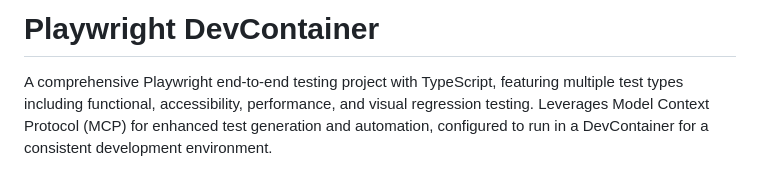
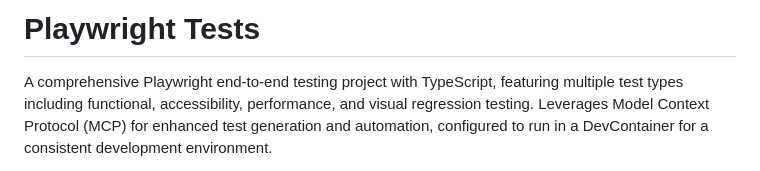
Before and after one commit to danielproctor31/playwright-tests, a Markdown page: README.md, the part around the change. Drawn GitHub-style.

Commit message:
Change project title to 'Playwright Tests'
Updated project title in README to reflect focus on Playwright tests.

```diff
--- a/README.md
+++ b/README.md
@@ -1,4 +1,4 @@
-# Playwright DevContainer
+# Playwright Tests
 
 A comprehensive Playwright end-to-end testing project with TypeScript, featuring multiple test types including functional, accessibility, performance, and visual regression testing. Leverages Model Context Protocol (MCP) for enhanced test generation and automation, configured to run in a DevContainer for a consistent development environment.
 
```
